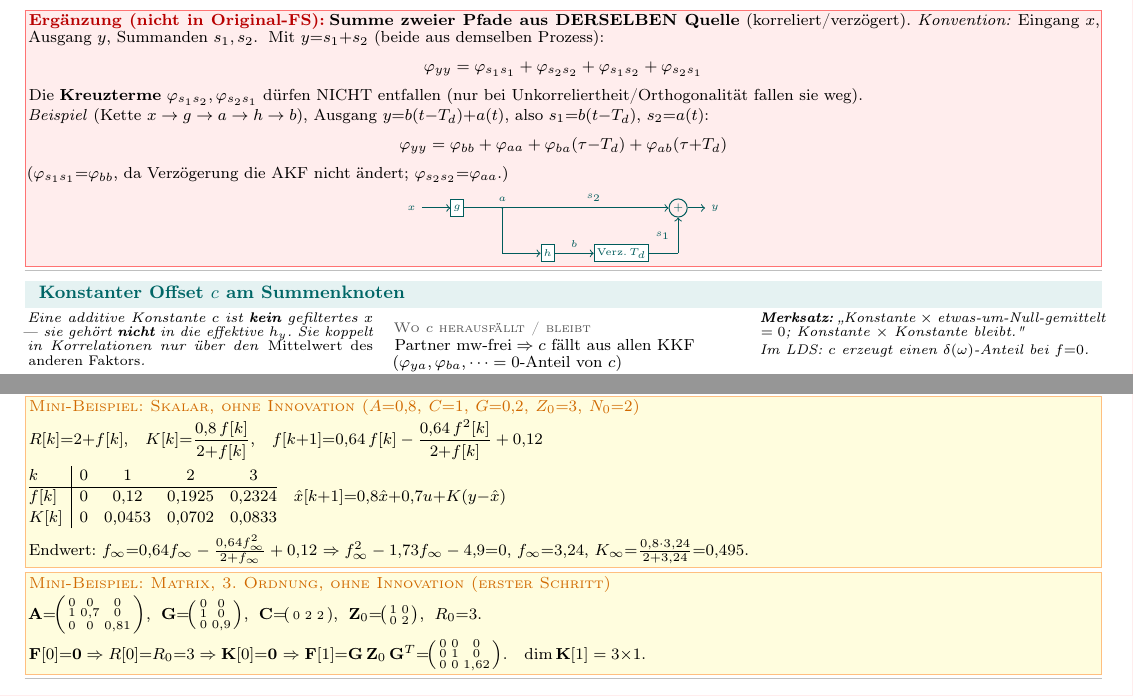
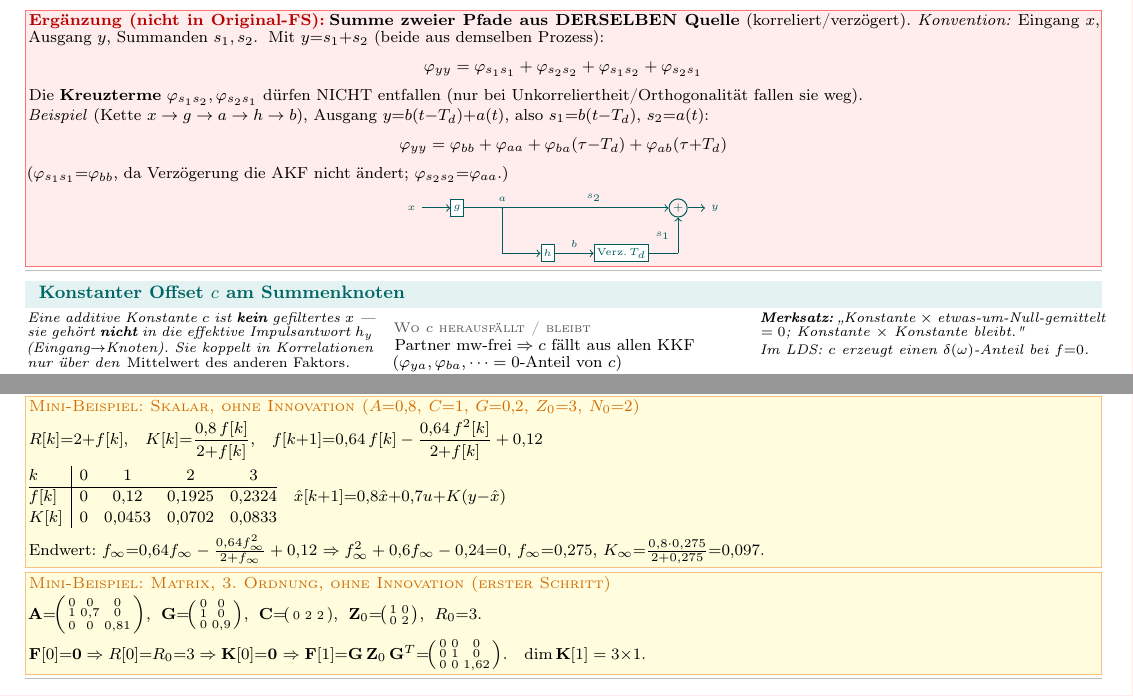
Before and after one commit to landflen/MSY-FS, a LaTeX document (SOS:B/SOS_B_FS/SOS_B_FS.tex, which reads SOS:B/SOS_B_FS/parts/02_zufallsprozesse.tex, SOS:B/SOS_B_FS/parts/04_signal_estimation.tex): two parts of pages 5 and 9 of 9, joined at a grey line, cut so that both start at the same text. Compiled offline with pdfLaTeX.

Commit message:
SOS:B FS: Rechenfehler Kalman-Endwert korrigiert + Offset-Wortlaut
- Kap.04 Skalar-Kalman-Beispiel: stationärer Endwert war f_inf=3,24/
  K_inf=0,495, widersprach der eigenen Tabelle (konvergiert gg. ~0,27).
  Korrekt: f_inf^2+0,6 f_inf-0,24=0 -> f_inf=0,275, K_inf=0,097
  (numerisch gegengeprüft; Fehler war vorbestehend).
- Kap.02 Offset: "effektive h_y" inline erklärt (Begriff stand sonst erst
  später in der Master-Regel).

Co-Authored-By: Claude Opus 4.8 <noreply@anthropic.com>

```diff
--- a/SOS:B/SOS_B_FS/parts/02_zufallsprozesse.tex
+++ b/SOS:B/SOS_B_FS/parts/02_zufallsprozesse.tex
@@ -255,7 +255,8 @@
 \bereich[cProzess]{Konstanter Offset $c$ am Summenknoten}
 \begin{formelreihe}
   \infoblock{Eine additive Konstante $c$ ist \textbf{kein} gefiltertes $x$ —
-    sie gehört \textbf{nicht} in die effektive $h_y$. Sie koppelt in Korrelationen
+    sie gehört \textbf{nicht} in die effektive Impulsantwort $h_y$ (Eingang$\to$Knoten).
+    Sie koppelt in Korrelationen
     nur über den \emph{Mittelwert des anderen Faktors}.} &
   \formelblock{Wo $c$ herausfällt / bleibt}{%
     \text{Partner mw-frei}\Rightarrow c\text{ fällt aus allen KKF}\\
--- a/SOS:B/SOS_B_FS/parts/04_signal_estimation.tex
+++ b/SOS:B/SOS_B_FS/parts/04_signal_estimation.tex
@@ -287,8 +287,8 @@ Nur $K[k]$ bzw.\ $M[k]$ und $F[k]$ sind \emph{zeitvariant}; $A,B,C,G$ konstant.
   \end{tabular}\quad
   $\hat x[k{+}1]{=}0{,}8\hat x{+}0{,}7u{+}K(y{-}\hat x)$\\[0.25em]
   Endwert: $f_\infty{=}0{,}64f_\infty-\frac{0{,}64f_\infty^2}{2+f_\infty}+0{,}12$
-  $\Rightarrow f_\infty^2-1{,}73f_\infty-4{,}9{=}0$, $f_\infty{=}3{,}24$,
-  $K_\infty{=}\frac{0{,}8\cdot3{,}24}{2+3{,}24}{=}0{,}495$.}
+  $\Rightarrow f_\infty^2+0{,}6f_\infty-0{,}24{=}0$, $f_\infty{=}0{,}275$,
+  $K_\infty{=}\frac{0{,}8\cdot0{,}275}{2+0{,}275}{=}0{,}097$.}
 \miniexample{Matrix, 3.\ Ordnung, ohne Innovation (erster Schritt)}{%
   $\mathbf A{=}\!\begin{psmallmatrix}0&0&0\\1&0{,}7&0\\0&0&0{,}81\end{psmallmatrix}$,\;
   $\mathbf G{=}\!\begin{psmallmatrix}0&0\\1&0\\0&0{,}9\end{psmallmatrix}$,\;
```
